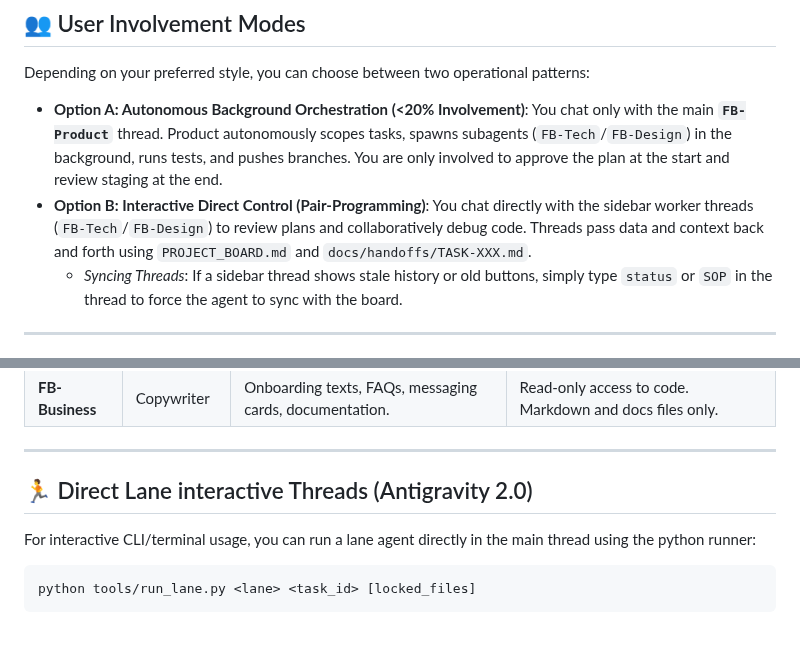
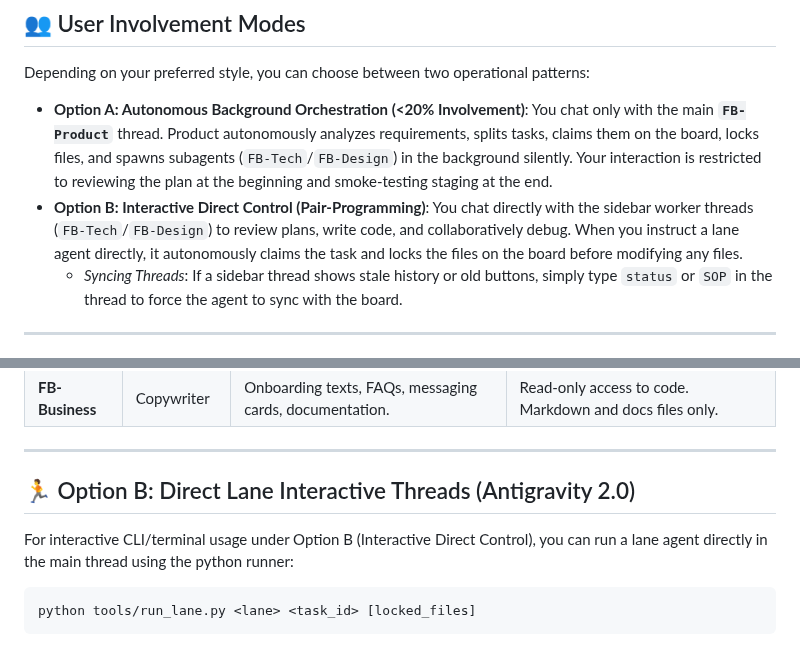
Before and after one commit to friedbeef1/fb-lane-coordination, a Markdown page: README.md, 2 parts joined by grey strips. Drawn GitHub-style.

Commit message:
docs: align root README with Option A/B automated claim & task-splitting clarifications

````diff
--- a/README.md
+++ b/README.md
@@ -121,8 +121,8 @@ To prevent accidental codebase corruption or "rogue edits" when brainstorming wi
 ## 👥 User Involvement Modes
 
 Depending on your preferred style, you can choose between two operational patterns:
-* **Option A: Autonomous Background Orchestration (<20% Involvement)**: You chat only with the main **`FB-Product`** thread. Product autonomously scopes tasks, spawns subagents (`FB-Tech`/`FB-Design`) in the background, runs tests, and pushes branches. You are only involved to approve the plan at the start and review staging at the end.
-* **Option B: Interactive Direct Control (Pair-Programming)**: You chat directly with the sidebar worker threads (`FB-Tech`/`FB-Design`) to review plans and collaboratively debug code. Threads pass data and context back and forth using `PROJECT_BOARD.md` and `docs/handoffs/TASK-XXX.md`.
+* **Option A: Autonomous Background Orchestration (<20% Involvement)**: You chat only with the main **`FB-Product`** thread. Product autonomously analyzes requirements, splits tasks, claims them on the board, locks files, and spawns subagents (`FB-Tech`/`FB-Design`) in the background silently. Your interaction is restricted to reviewing the plan at the beginning and smoke-testing staging at the end.
+* **Option B: Interactive Direct Control (Pair-Programming)**: You chat directly with the sidebar worker threads (`FB-Tech`/`FB-Design`) to review plans, write code, and collaboratively debug. When you instruct a lane agent directly, it autonomously claims the task and locks the files on the board before modifying any files.
   * *Syncing Threads*: If a sidebar thread shows stale history or old buttons, simply type `status` or `SOP` in the thread to force the agent to sync with the board.
 
 ---
@@ -138,9 +138,9 @@ Depending on your preferred style, you can choose between two operational patter
 
 ---
 
-## 🏃 Direct Lane interactive Threads (Antigravity 2.0)
+## 🏃 Option B: Direct Lane Interactive Threads (Antigravity 2.0)
 
-For interactive CLI/terminal usage, you can run a lane agent directly in the main thread using the python runner:
+For interactive CLI/terminal usage under Option B (Interactive Direct Control), you can run a lane agent directly in the main thread using the python runner:
 
 ```bash
 python tools/run_lane.py <lane> <task_id> [locked_files]
````
